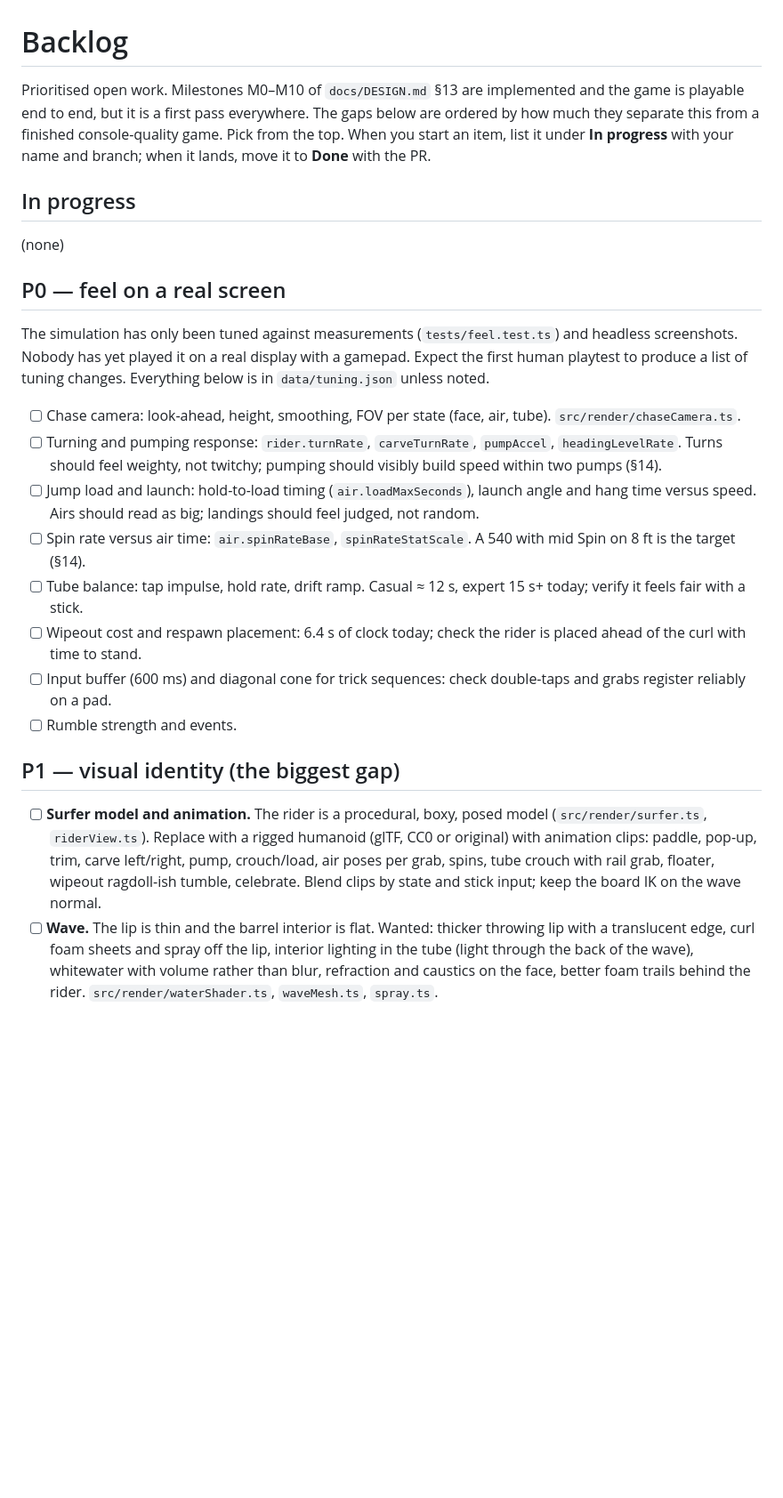
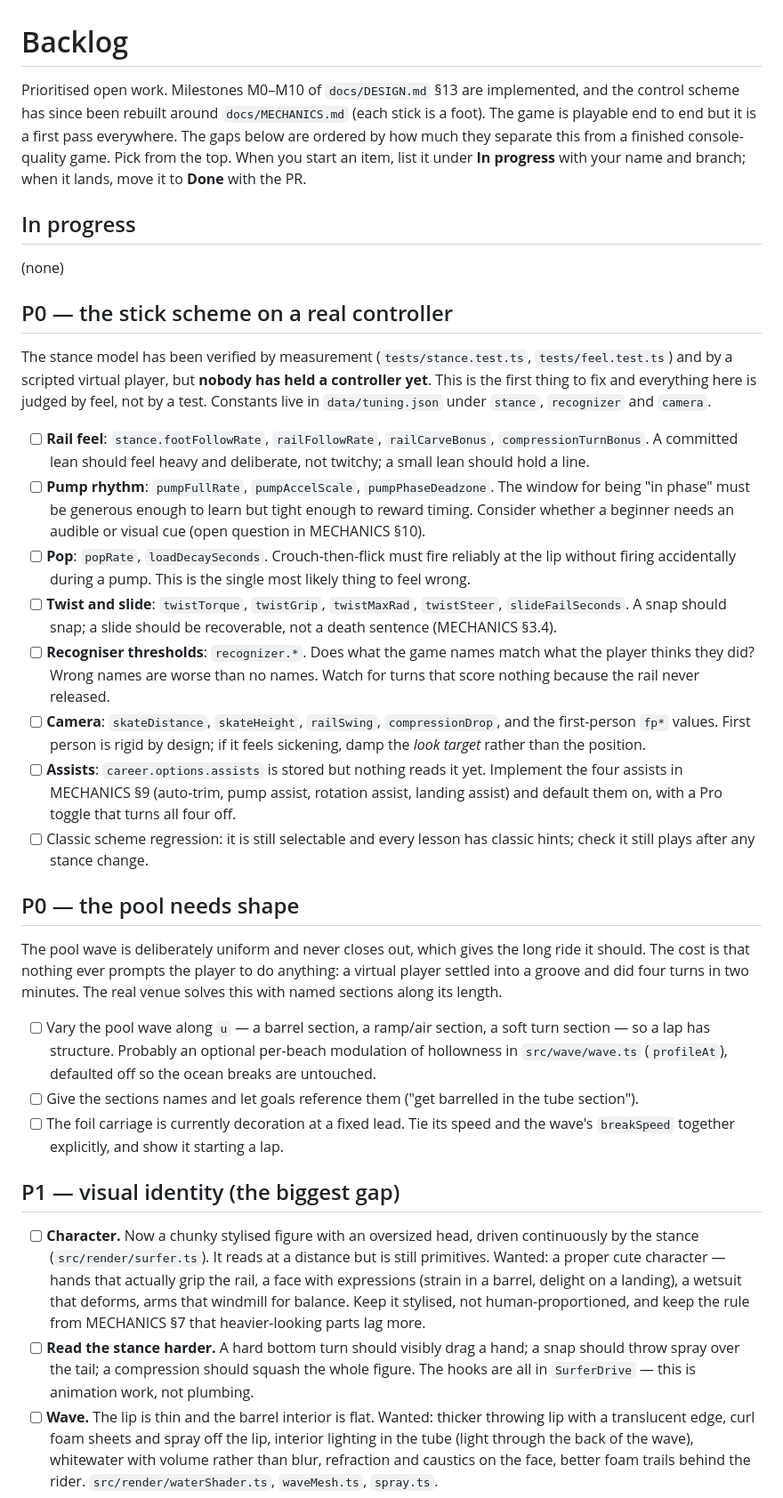
Before and after one commit to tomm789/pro-surfer, a Markdown page: docs/BACKLOG.md, the part around one of its changes. Shown at 89% size. Drawn GitHub-style; blank space fills up the shorter version.

```diff
--- a/docs/BACKLOG.md
+++ b/docs/BACKLOG.md
@@ -1,27 +1,36 @@
 # Backlog
 
-Prioritised open work. Milestones M0–M10 of `docs/DESIGN.md` §13 are implemented and the game is playable end to end, but it is a first pass everywhere. The gaps below are ordered by how much they separate this from a finished console-quality game. Pick from the top. When you start an item, list it under **In progress** with your name and branch; when it lands, move it to **Done** with the PR.
+Prioritised open work. Milestones M0–M10 of `docs/DESIGN.md` §13 are implemented, and the control scheme has since been rebuilt around `docs/MECHANICS.md` (each stick is a foot). The game is playable end to end but it is a first pass everywhere. The gaps below are ordered by how much they separate this from a finished console-quality game. Pick from the top. When you start an item, list it under **In progress** with your name and branch; when it lands, move it to **Done** with the PR.
 
 ## In progress
 
 (none)
 
-## P0 — feel on a real screen
+## P0 — the stick scheme on a real controller
 
-The simulation has only been tuned against measurements (`tests/feel.test.ts`) and headless screenshots. Nobody has yet played it on a real display with a gamepad. Expect the first human playtest to produce a list of tuning changes. Everything below is in `data/tuning.json` unless noted.
+The stance model has been verified by measurement (`tests/stance.test.ts`, `tests/feel.test.ts`) and by a scripted virtual player, but **nobody has held a controller yet**. This is the first thing to fix and everything here is judged by feel, not by a test. Constants live in `data/tuning.json` under `stance`, `recognizer` and `camera`.
 
-- [ ] Chase camera: look-ahead, height, smoothing, FOV per state (face, air, tube). `src/render/chaseCamera.ts`.
-- [ ] Turning and pumping response: `rider.turnRate`, `carveTurnRate`, `pumpAccel`, `headingLevelRate`. Turns should feel weighty, not twitchy; pumping should visibly build speed within two pumps (§14).
-- [ ] Jump load and launch: hold-to-load timing (`air.loadMaxSeconds`), launch angle and hang time versus speed. Airs should read as big; landings should feel judged, not random.
-- [ ] Spin rate versus air time: `air.spinRateBase`, `spinRateStatScale`. A 540 with mid Spin on 8 ft is the target (§14).
-- [ ] Tube balance: tap impulse, hold rate, drift ramp. Casual ≈ 12 s, expert 15 s+ today; verify it feels fair with a stick.
-- [ ] Wipeout cost and respawn placement: 6.4 s of clock today; check the rider is placed ahead of the curl with time to stand.
-- [ ] Input buffer (600 ms) and diagonal cone for trick sequences: check double-taps and grabs register reliably on a pad.
-- [ ] Rumble strength and events.
+- [ ] **Rail feel**: `stance.footFollowRate`, `railFollowRate`, `railCarveBonus`, `compressionTurnBonus`. A committed lean should feel heavy and deliberate, not twitchy; a small lean should hold a line.
+- [ ] **Pump rhythm**: `pumpFullRate`, `pumpAccelScale`, `pumpPhaseDeadzone`. The window for being "in phase" must be generous enough to learn but tight enough to reward timing. Consider whether a beginner needs an audible or visual cue (open question in MECHANICS §10).
+- [ ] **Pop**: `popRate`, `loadDecaySeconds`. Crouch-then-flick must fire reliably at the lip without firing accidentally during a pump. This is the single most likely thing to feel wrong.
+- [ ] **Twist and slide**: `twistTorque`, `twistGrip`, `twistMaxRad`, `twistSteer`, `slideFailSeconds`. A snap should snap; a slide should be recoverable, not a death sentence (MECHANICS §3.4).
+- [ ] **Recogniser thresholds**: `recognizer.*`. Does what the game names match what the player thinks they did? Wrong names are worse than no names. Watch for turns that score nothing because the rail never released.
+- [ ] **Camera**: `skateDistance`, `skateHeight`, `railSwing`, `compressionDrop`, and the first-person `fp*` values. First person is rigid by design; if it feels sickening, damp the *look target* rather than the position.
+- [ ] **Assists**: `career.options.assists` is stored but nothing reads it yet. Implement the four assists in MECHANICS §9 (auto-trim, pump assist, rotation assist, landing assist) and default them on, with a Pro toggle that turns all four off.
+- [ ] Classic scheme regression: it is still selectable and every lesson has classic hints; check it still plays after any stance change.
+
+## P0 — the pool needs shape
+
+The pool wave is deliberately uniform and never closes out, which gives the long ride it should. The cost is that nothing ever prompts the player to do anything: a virtual player settled into a groove and did four turns in two minutes. The real venue solves this with named sections along its length.
+
+- [ ] Vary the pool wave along `u` — a barrel section, a ramp/air section, a soft turn section — so a lap has structure. Probably an optional per-beach modulation of hollowness in `src/wave/wave.ts` (`profileAt`), defaulted off so the ocean breaks are untouched.
+- [ ] Give the sections names and let goals reference them ("get barrelled in the tube section").
+- [ ] The foil carriage is currently decoration at a fixed lead. Tie its speed and the wave's `breakSpeed` together explicitly, and show it starting a lap.
 
 ## P1 — visual identity (the biggest gap)
 
-- [ ] **Surfer model and animation.** The rider is a procedural, boxy, posed model (`src/render/surfer.ts`, `riderView.ts`). Replace with a rigged humanoid (glTF, CC0 or original) with animation clips: paddle, pop-up, trim, carve left/right, pump, crouch/load, air poses per grab, spins, tube crouch with rail grab, floater, wipeout ragdoll-ish tumble, celebrate. Blend clips by state and stick input; keep the board IK on the wave normal.
+- [ ] **Character.** Now a chunky stylised figure with an oversized head, driven continuously by the stance (`src/render/surfer.ts`). It reads at a distance but is still primitives. Wanted: a proper cute character — hands that actually grip the rail, a face with expressions (strain in a barrel, delight on a landing), a wetsuit that deforms, arms that windmill for balance. Keep it stylised, not human-proportioned, and keep the rule from MECHANICS §7 that heavier-looking parts lag more.
+- [ ] **Read the stance harder.** A hard bottom turn should visibly drag a hand; a snap should throw spray over the tail; a compression should squash the whole figure. The hooks are all in `SurferDrive` — this is animation work, not plumbing.
 - [ ] **Wave.** The lip is thin and the barrel interior is flat. Wanted: thicker throwing lip with a translucent edge, curl foam sheets and spray off the lip, interior lighting in the tube (light through the back of the wave), whitewater with volume rather than blur, refraction and caustics on the face, better foam trails behind the rider. `src/render/waterShader.ts`, `waveMesh.ts`, `spray.ts`.
 - [ ] **Beaches.** Each beach is identifiable but sparse. Add shoreline geometry (sand, rocks, reef under the water at the reef breaks), vegetation, boats and crowd for the contest beach, a pier with detail, distance haze. `src/render/landmarks.ts`, `environment.ts`, `data/beaches/*.json`.
 - [ ] **Sky and light.** Gradient dome today. Add clouds, sun disc with glare, time-of-day per level (dawn, midday, golden hour), sun glitter on the water.
```
Also changed, not shown: other parts of docs/BACKLOG.md (+7 -0 lines), AGENTS.md (+11 -8 lines), README.md (+30 -24 lines).
